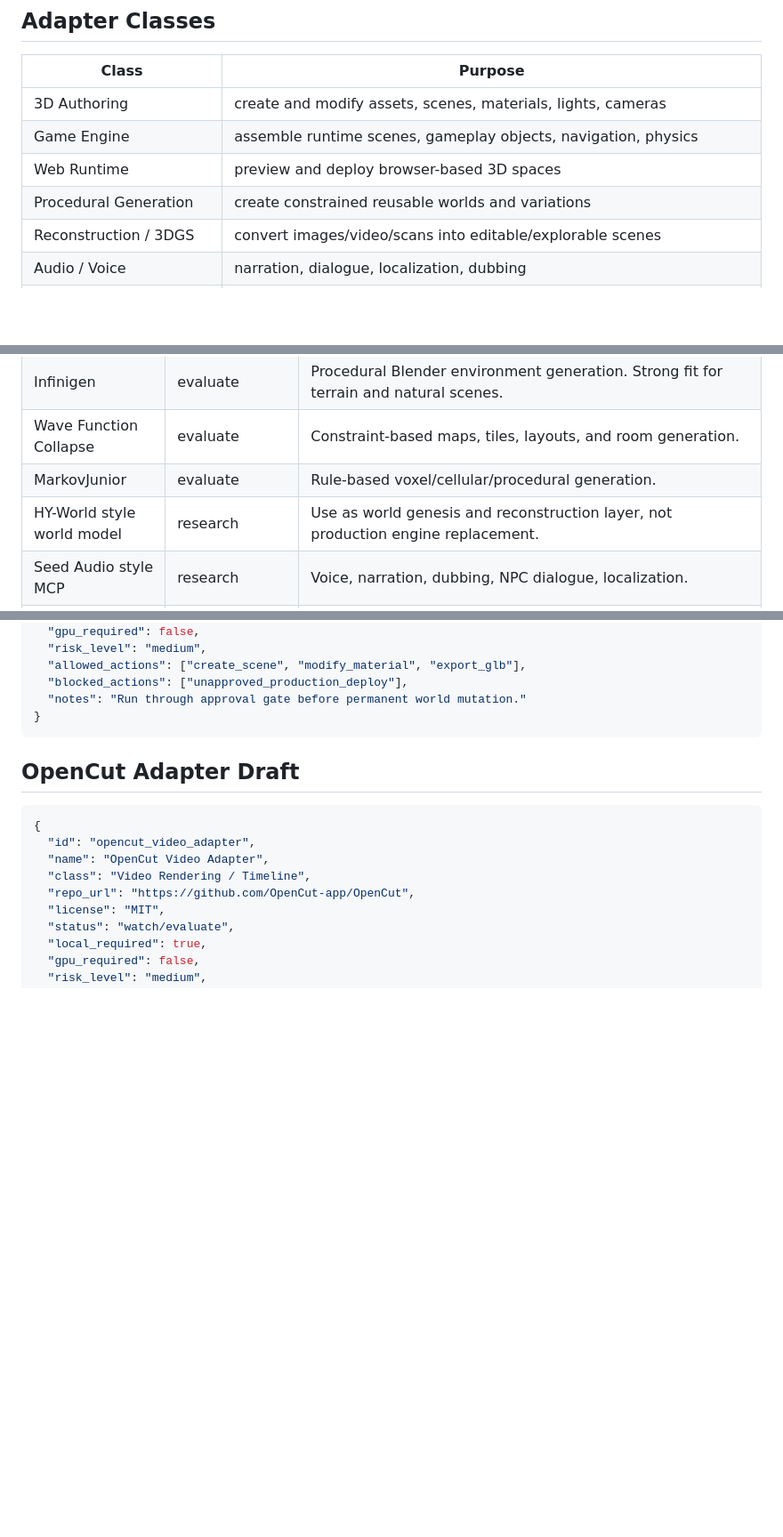
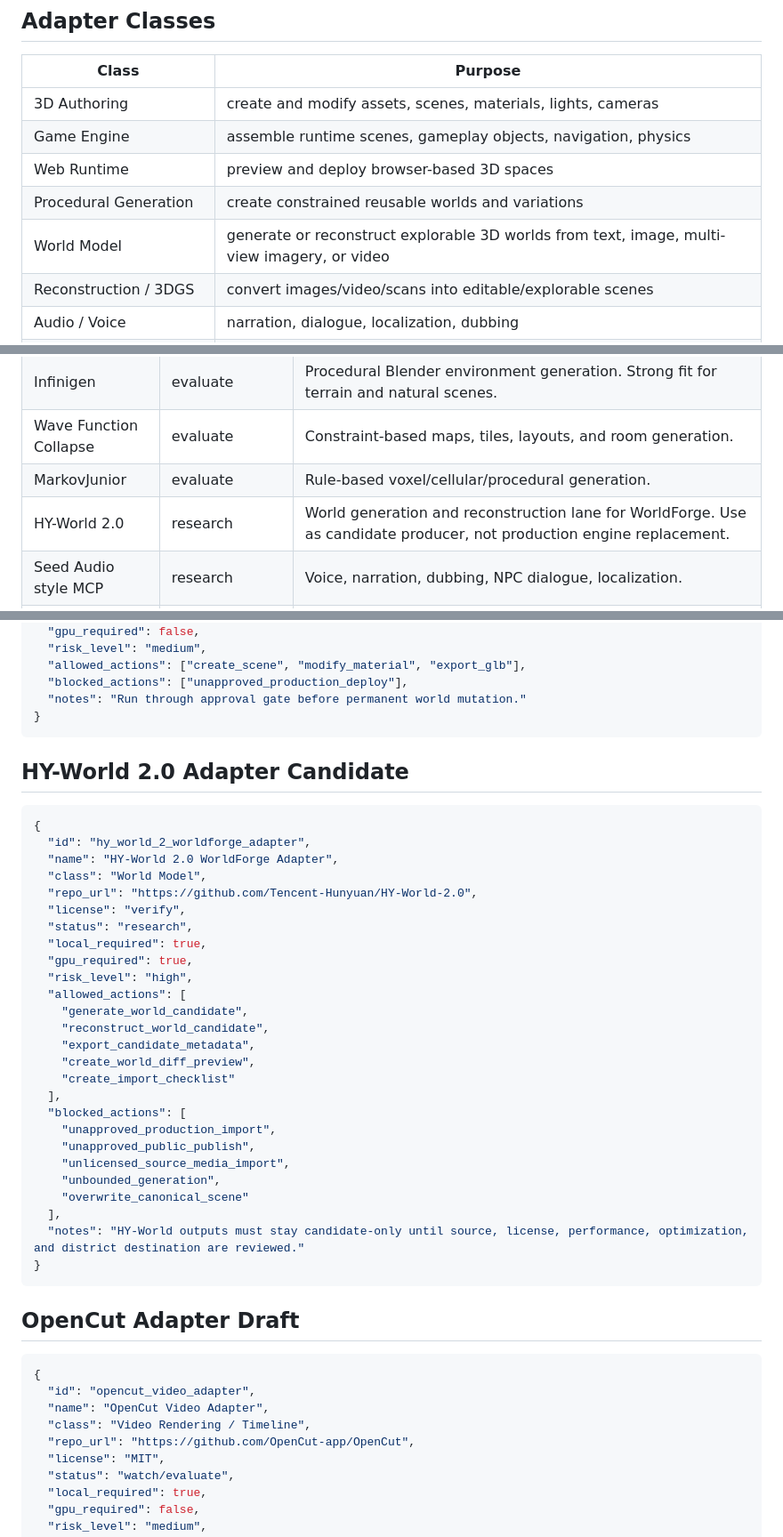
Before and after one commit to wiredchaos/AGENTROPOLIS-CREATOR, a Markdown page: registry/mcp-adapters.md, 3 parts joined by grey strips. Shown at 89% size. Rendered like a GitHub page; blank space fills up the shorter version.

Commit message:
Add HY-World 2.0 MCP adapter candidate

````diff
--- a/registry/mcp-adapters.md
+++ b/registry/mcp-adapters.md
@@ -10,6 +10,7 @@ This registry tracks the open-source and MCP-compatible tool adapters AGENTROPOL
 | Game Engine | assemble runtime scenes, gameplay objects, navigation, physics |
 | Web Runtime | preview and deploy browser-based 3D spaces |
 | Procedural Generation | create constrained reusable worlds and variations |
+| World Model | generate or reconstruct explorable 3D worlds from text, image, multi-view imagery, or video |
 | Reconstruction / 3DGS | convert images/video/scans into editable/explorable scenes |
 | Audio / Voice | narration, dialogue, localization, dubbing |
 | Video Rendering / Timeline | assemble scenes, captions, voice, B-roll, music, and exports into publishable media |
@@ -27,7 +28,7 @@ This registry tracks the open-source and MCP-compatible tool adapters AGENTROPOL
 | Infinigen | evaluate | Procedural Blender environment generation. Strong fit for terrain and natural scenes. |
 | Wave Function Collapse | evaluate | Constraint-based maps, tiles, layouts, and room generation. |
 | MarkovJunior | evaluate | Rule-based voxel/cellular/procedural generation. |
-| HY-World style world model | research | Use as world genesis and reconstruction layer, not production engine replacement. |
+| HY-World 2.0 | research | World generation and reconstruction lane for WorldForge. Use as candidate producer, not production engine replacement. |
 | Seed Audio style MCP | research | Voice, narration, dubbing, NPC dialogue, localization. |
 | OpenCut | watch/evaluate | Open-source video editor target for timeline automation, AI-agent MCP control, headless rendering, and batch export once rewrite capabilities are production-ready. |
 
@@ -47,6 +48,37 @@ This registry tracks the open-source and MCP-compatible tool adapters AGENTROPOL
   "allowed_actions": ["create_scene", "modify_material", "export_glb"],
   "blocked_actions": ["unapproved_production_deploy"],
   "notes": "Run through approval gate before permanent world mutation."
+}
+```
+
+## HY-World 2.0 Adapter Candidate
+
+```json
+{
+  "id": "hy_world_2_worldforge_adapter",
+  "name": "HY-World 2.0 WorldForge Adapter",
+  "class": "World Model",
+  "repo_url": "https://github.com/Tencent-Hunyuan/HY-World-2.0",
+  "license": "verify",
+  "status": "research",
+  "local_required": true,
+  "gpu_required": true,
+  "risk_level": "high",
+  "allowed_actions": [
+    "generate_world_candidate",
+    "reconstruct_world_candidate",
+    "export_candidate_metadata",
+    "create_world_diff_preview",
+    "create_import_checklist"
+  ],
+  "blocked_actions": [
+    "unapproved_production_import",
+    "unapproved_public_publish",
+    "unlicensed_source_media_import",
+    "unbounded_generation",
+    "overwrite_canonical_scene"
+  ],
+  "notes": "HY-World outputs must stay candidate-only until source, license, performance, optimization, and district destination are reviewed."
 }
 ```
 
````
Also changed, not shown: other parts of registry/mcp-adapters.md (+8 -0 lines).
